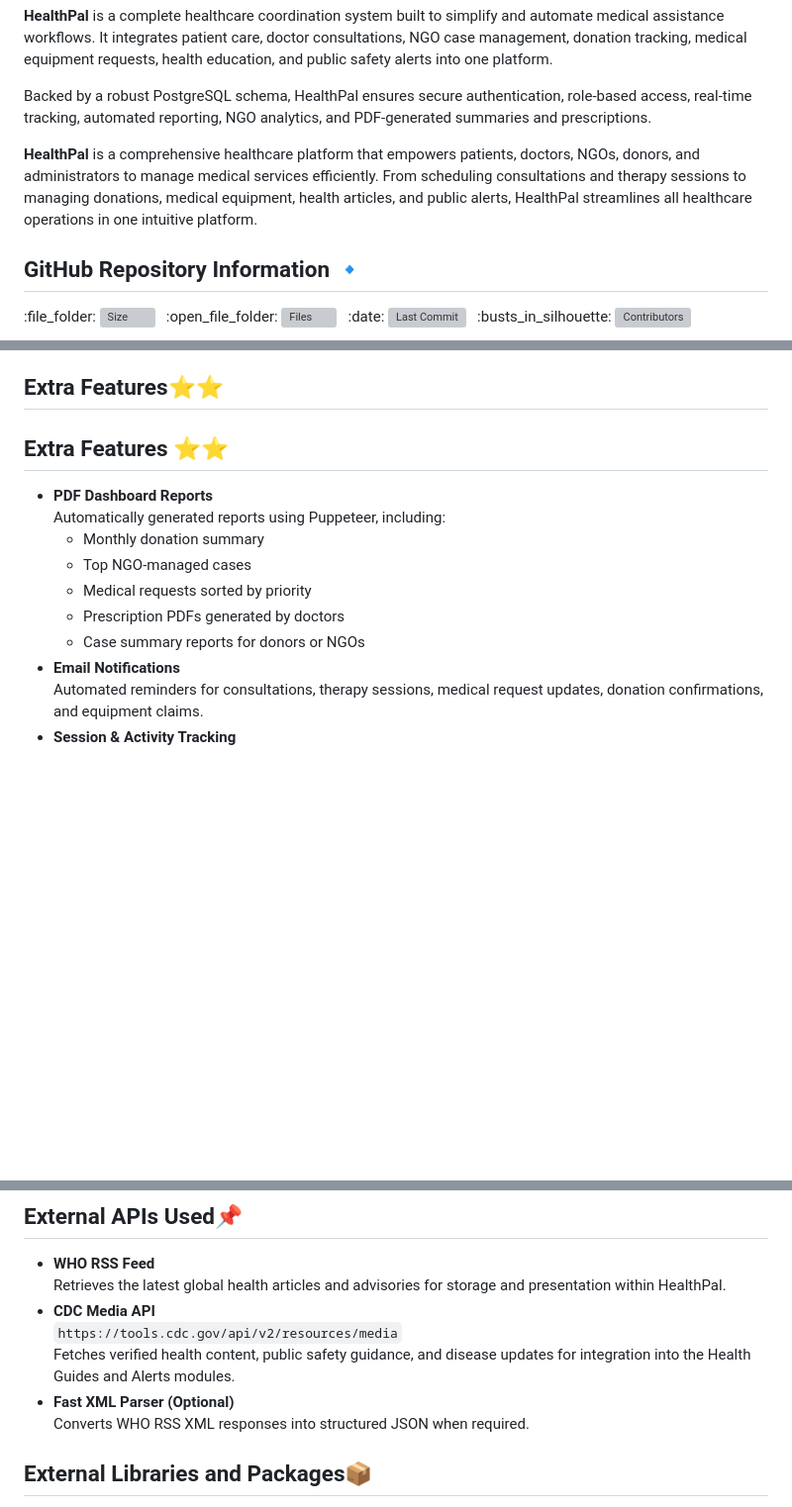
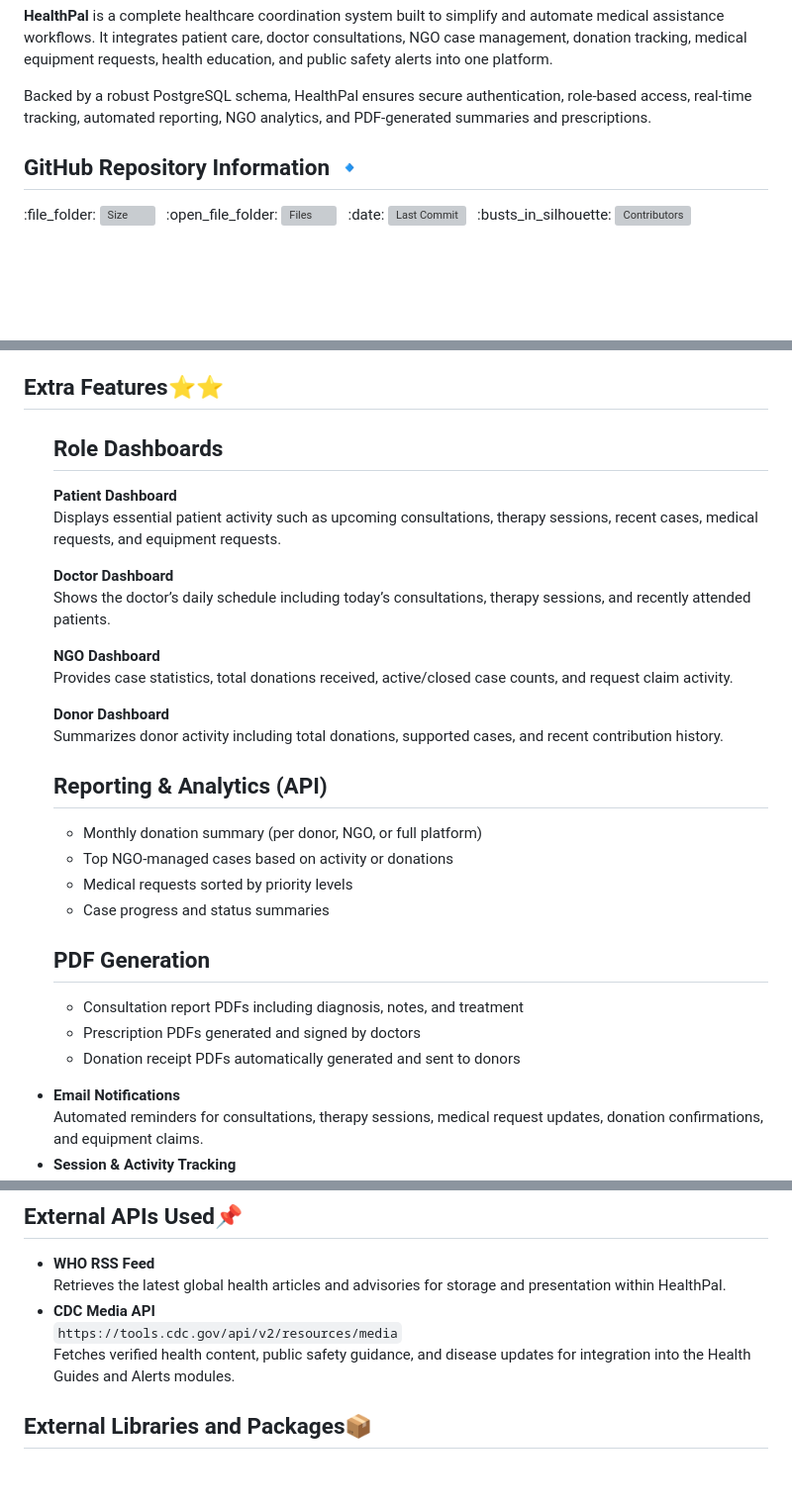
Before and after one commit to danahamdanx/HealthPal, a Markdown page: README.md, 3 parts joined by grey strips. Shown: that part at 99% size. Drawn GitHub-style; blank space fills up the shorter version; grey boxes are pictures that could not be loaded.

Commit message:
dashboard and pdf reports

```diff
--- a/README.md
+++ b/README.md
@@ -22,8 +22,6 @@
 <p>
 Backed by a robust PostgreSQL schema, HealthPal ensures secure authentication, role-based access, real-time tracking, automated reporting, NGO analytics, and PDF-generated summaries and prescriptions.
 </p>
-
-**HealthPal** is a comprehensive healthcare platform that empowers patients, doctors, NGOs, donors, and administrators to manage medical services efficiently. From scheduling consultations and therapy sessions to managing donations, medical equipment, health articles, and public alerts, HealthPal streamlines all healthcare operations in one intuitive platform.
 
 ## GitHub Repository Information :small_blue_diamond:
 
@@ -109,19 +107,37 @@ Backed by a robust PostgreSQL schema, HealthPal ensures secure authentication, r
 
 ## Extra Features⭐⭐
 
-<h2>Extra Features ⭐⭐</h2>
+<ul>
+<h2>Role Dashboards</h2>
+
+<p><strong>Patient Dashboard</strong><br/>
+Displays essential patient activity such as upcoming consultations, therapy sessions, recent cases, medical requests, and equipment requests.</p>
+
+<p><strong>Doctor Dashboard</strong><br/>
+Shows the doctor’s daily schedule including today’s consultations, therapy sessions, and recently attended patients.</p>
+
+<p><strong>NGO Dashboard</strong><br/>
+Provides case statistics, total donations received, active/closed case counts, and request claim activity.</p>
+
+<p><strong>Donor Dashboard</strong><br/>
+Summarizes donor activity including total donations, supported cases, and recent contribution history.</p>
+
+<h2>Reporting & Analytics (API)</h2>
 
 <ul>
-  <li><strong>PDF Dashboard Reports</strong><br/>
-      Automatically generated reports using Puppeteer, including:
-      <ul>
-        <li>Monthly donation summary</li>
-        <li>Top NGO-managed cases</li>
-        <li>Medical requests sorted by priority</li>
-        <li>Prescription PDFs generated by doctors</li>
-        <li>Case summary reports for donors or NGOs</li>
-      </ul>
-  </li>
+  <li>Monthly donation summary (per donor, NGO, or full platform)</li>
+  <li>Top NGO-managed cases based on activity or donations</li>
+  <li>Medical requests sorted by priority levels</li>
+  <li>Case progress and status summaries</li>
+</ul>
+
+<h2>PDF Generation</h2>
+
+<ul>
+  <li>Consultation report PDFs including diagnosis, notes, and treatment</li>
+  <li>Prescription PDFs generated and signed by doctors</li>
+  <li>Donation receipt PDFs automatically generated and sent to donors</li>
+</ul>
 
   <li><strong>Email Notifications</strong><br/>
       Automated reminders for consultations, therapy sessions, medical request updates,
@@ -163,9 +179,6 @@ Backed by a robust PostgreSQL schema, HealthPal ensures secure authentication, r
   <li><strong>CDC Media API</strong><br/>
       <code>https://tools.cdc.gov/api/v2/resources/media</code><br/>
       Fetches verified health content, public safety guidance, and disease updates for integration into the Health Guides and Alerts modules.</li>
-
-  <li><strong>Fast XML Parser (Optional)</strong><br/>
-      Converts WHO RSS XML responses into structured JSON when required.</li>
 </ul>
 
 ## External Libraries and Packages📦
```
